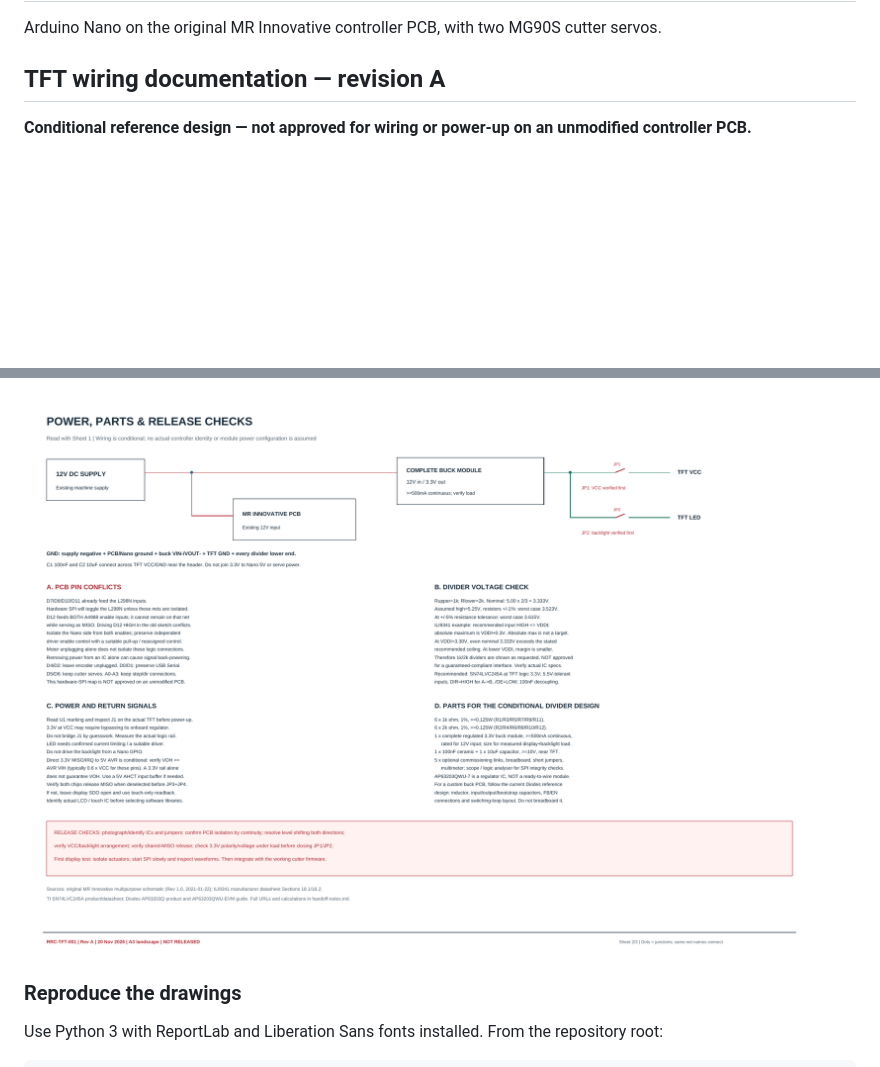
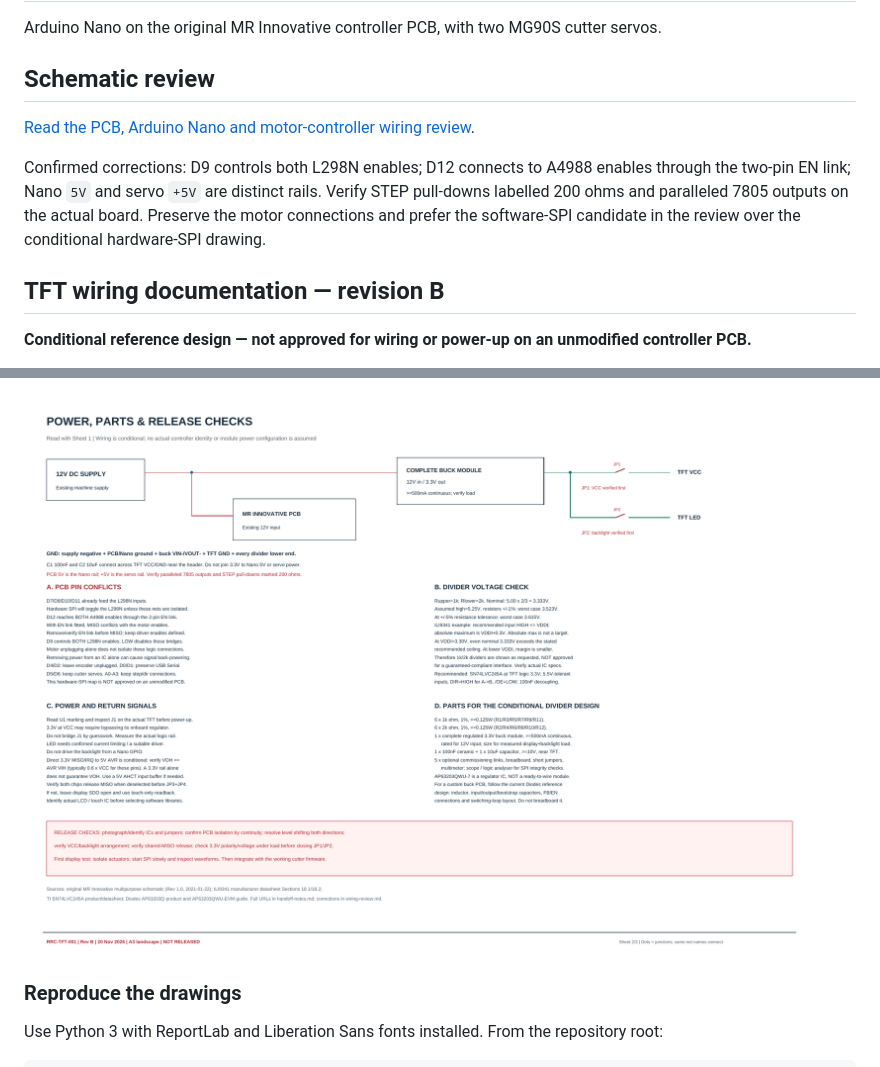
Before and after one commit to jamiejohnbanks-git/GHP-Resistor_Cutting_Project, a Markdown page: README.md, 2 parts joined by grey strips. GitHub-like rendering; pictures changed too: docs/tft-wiring/A3-sheet-2.png; blank space fills up the shorter version.

Commit message:
Review PCB power and motor control wiring and correct enable topology

```diff
--- a/README.md
+++ b/README.md
@@ -2,7 +2,13 @@
 
 Arduino Nano on the original MR Innovative controller PCB, with two MG90S cutter servos.
 
-## TFT wiring documentation — revision A
+## Schematic review
+
+[Read the PCB, Arduino Nano and motor-controller wiring review](docs/tft-wiring/wiring-review.md).
+
+Confirmed corrections: D9 controls both L298N enables; D12 connects to A4988 enables through the two-pin EN link; Nano `5V` and servo `+5V` are distinct rails. Verify STEP pull-downs labelled 200 ohms and paralleled 7805 outputs on the actual board. Preserve the motor connections and prefer the software-SPI candidate in the review over the conditional hardware-SPI drawing.
+
+## TFT wiring documentation — revision B
 
 **Conditional reference design — not approved for wiring or power-up on an unmodified controller PCB.**
 
```
Also changed, not shown: docs/tft-wiring/handoff-notes.md (+10 -2 lines), docs/tft-wiring/wiring-review.md (added, +120 -0 lines), docs/tft-wiring/A3-sheet-1.png, 6 other files.
